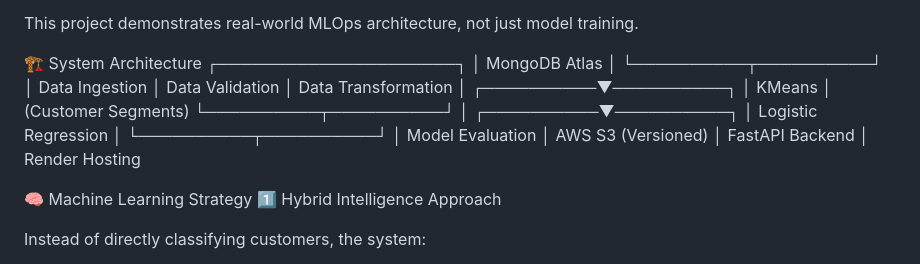
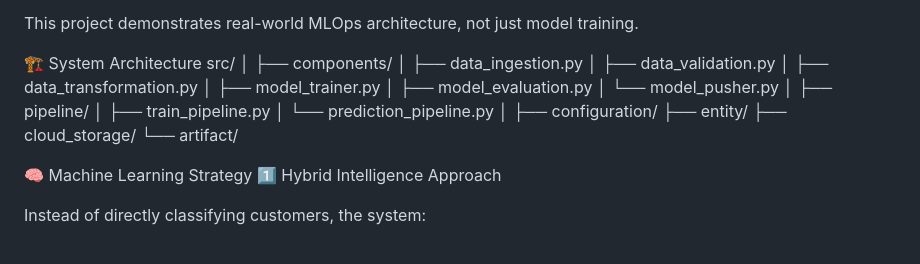
Before and after one commit to Shaswatik-gork/-Project-Customer_Categoriser, a Markdown page: README.md, the part around the change. Rendered like a GitHub page.

Commit message:
Revise README to reflect project directory structure
Updated project structure in README to include source files and directories.

```diff
--- a/README.md
+++ b/README.md
@@ -22,31 +22,24 @@ This is a fully automated, cloud-connected, versioned, deployable ML system that
 This project demonstrates real-world MLOps architecture, not just model training.
 
 🏗 System Architecture
-                ┌─────────────────────┐
-                │     MongoDB Atlas   │
-                └──────────┬──────────┘
-                           │
-                    Data Ingestion
-                           │
-                    Data Validation
-                           │
-                   Data Transformation
-                           │
-                ┌──────────▼──────────┐
-                │     KMeans          │  (Customer Segments)
-                └──────────┬──────────┘
-                           │
-                ┌──────────▼──────────┐
-                │ Logistic Regression │
-                └──────────┬──────────┘
-                           │
-                   Model Evaluation
-                           │
-                    AWS S3 (Versioned)
-                           │
-                    FastAPI Backend
-                           │
-                      Render Hosting
+              src/
+│
+├── components/
+│   ├── data_ingestion.py
+│   ├── data_validation.py
+│   ├── data_transformation.py
+│   ├── model_trainer.py
+│   ├── model_evaluation.py
+│   └── model_pusher.py
+│
+├── pipeline/
+│   ├── train_pipeline.py
+│   └── prediction_pipeline.py
+│
+├── configuration/
+├── entity/
+├── cloud_storage/
+└── artifact/
 
 🧠 Machine Learning Strategy
 1️⃣ Hybrid Intelligence Approach
```
